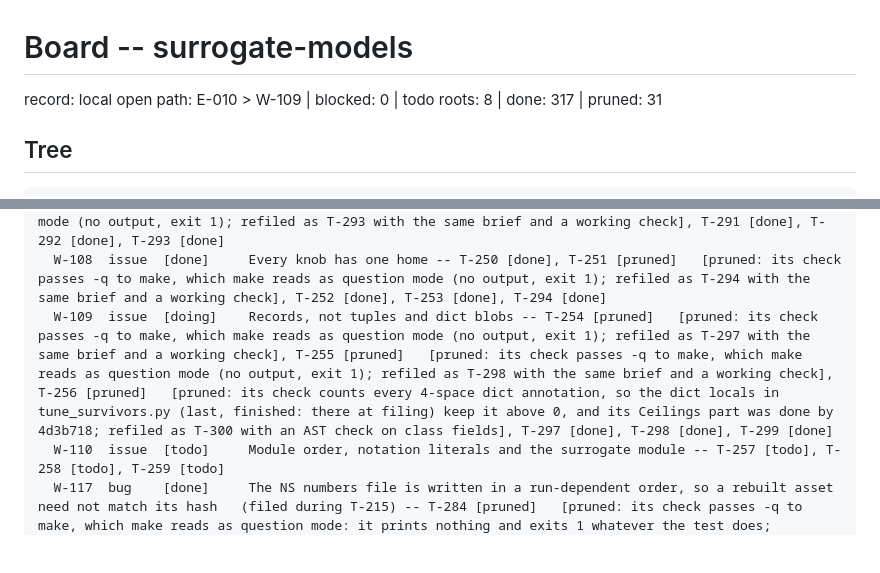
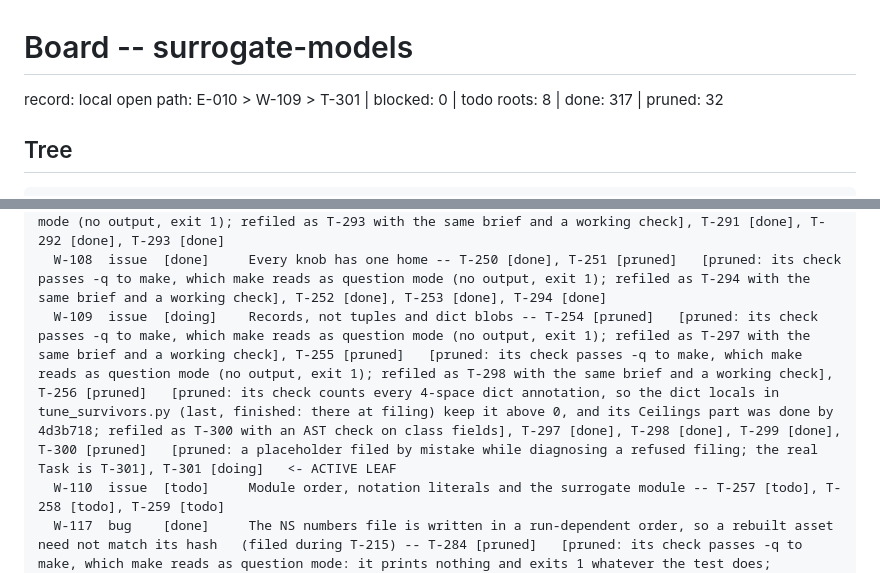
Before and after one commit to dpopchev/surrogate-models, a Markdown page: .board/BOARD.md, 2 parts joined by grey strips. Drawn GitHub-style; blank space fills up the shorter version.

Commit message:
chore: T-301 refiles T-256 with a class-field check; T-300 a mistaken placeholder; T-301 starts
Refs: W-109 T-256 T-300 T-301

```diff
--- a/.board/BOARD.md
+++ b/.board/BOARD.md
@@ -1,6 +1,6 @@
 # Board -- surrogate-models
 record: local
-open path: E-010 > W-109   | blocked: 0 | todo roots: 8 | done: 317 | pruned: 31
+open path: E-010 > W-109 > T-301   | blocked: 0 | todo roots: 8 | done: 317 | pruned: 32
 
 ## Tree
 
@@ -52,7 +52,7 @@ E-010         [doing]    Every module meets the Python gates
   W-106  issue  [done]     One vocabulary for pairs, units, families and labels -- T-243 [done], T-244 [pruned]   [pruned: its pair_tex half landed in T-220 (W-096), and its check passes -q to make, which make reads as question mode (no output, exit 1); the target_symbol half is refiled as T-288 with a working check], T-245 [pruned]   [pruned: its check passes -q to make, which make reads as question mode (no output, exit 1); refiled as T-289 with the same brief and a working check], T-246 [pruned]   [pruned: its check passes -q to make, which make reads as question mode (no output, exit 1); refiled as T-290 with the same brief, its files by path and a working check], T-288 [done], T-289 [done], T-290 [done]
   W-107  issue  [done]     Asserts out of the domain, I/O out of the data modules -- T-247 [pruned]   [pruned: its check passes -q to make, which make reads as question mode (no output, exit 1); refiled as T-291 with the same brief and a working check], T-248 [pruned]   [pruned: its check passes -q to make, which make reads as question mode (no output, exit 1); refiled as T-292 with the same brief and a working check], T-249 [pruned]   [pruned: its check passes -q to make, which make reads as question mode (no output, exit 1); refiled as T-293 with the same brief and a working check], T-291 [done], T-292 [done], T-293 [done]
   W-108  issue  [done]     Every knob has one home -- T-250 [done], T-251 [pruned]   [pruned: its check passes -q to make, which make reads as question mode (no output, exit 1); refiled as T-294 with the same brief and a working check], T-252 [done], T-253 [done], T-294 [done]
-  W-109  issue  [doing]    Records, not tuples and dict blobs -- T-254 [pruned]   [pruned: its check passes -q to make, which make reads as question mode (no output, exit 1); refiled as T-297 with the same brief and a working check], T-255 [pruned]   [pruned: its check passes -q to make, which make reads as question mode (no output, exit 1); refiled as T-298 with the same brief and a working check], T-256 [pruned]   [pruned: its check counts every 4-space dict annotation, so the dict locals in tune_survivors.py (last, finished: there at filing) keep it above 0, and its Ceilings part was done by 4d3b718; refiled as T-300 with an AST check on class fields], T-297 [done], T-298 [done], T-299 [done]
+  W-109  issue  [doing]    Records, not tuples and dict blobs -- T-254 [pruned]   [pruned: its check passes -q to make, which make reads as question mode (no output, exit 1); refiled as T-297 with the same brief and a working check], T-255 [pruned]   [pruned: its check passes -q to make, which make reads as question mode (no output, exit 1); refiled as T-298 with the same brief and a working check], T-256 [pruned]   [pruned: its check counts every 4-space dict annotation, so the dict locals in tune_survivors.py (last, finished: there at filing) keep it above 0, and its Ceilings part was done by 4d3b718; refiled as T-300 with an AST check on class fields], T-297 [done], T-298 [done], T-299 [done], T-300 [pruned]   [pruned: a placeholder filed by mistake while diagnosing a refused filing; the real Task is T-301], T-301 [doing]   <- ACTIVE LEAF
   W-110  issue  [todo]     Module order, notation literals and the surrogate module -- T-257 [todo], T-258 [todo], T-259 [todo]
   W-117  bug    [done]     The NS numbers file is written in a run-dependent order, so a rebuilt asset need not match its hash   (filed during T-215) -- T-284 [pruned]   [pruned: its check passes -q to make, which make reads as question mode: it prints nothing and exits 1 whatever the test does; superseded by T-285 with the same brief and a working check], T-285 [done]
 E-011         [todo]     Figures and tables picked from rendered variants, numbers from macros
```
Also changed, not shown: other parts of .board/BOARD.md (+4 -2 lines), .board/items/T-300.md (added, +25 -0 lines), .board/items/T-301.md (added, +22 -0 lines).
